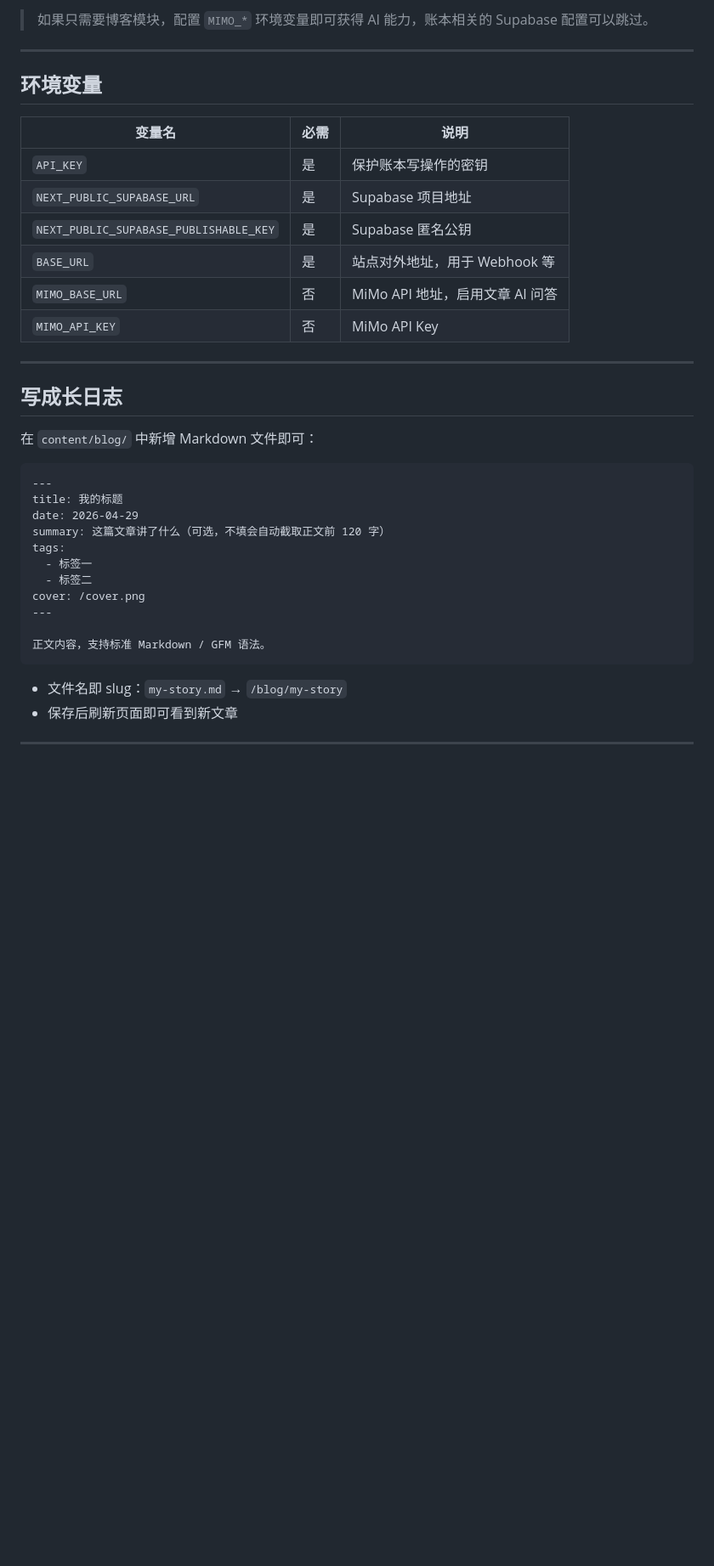
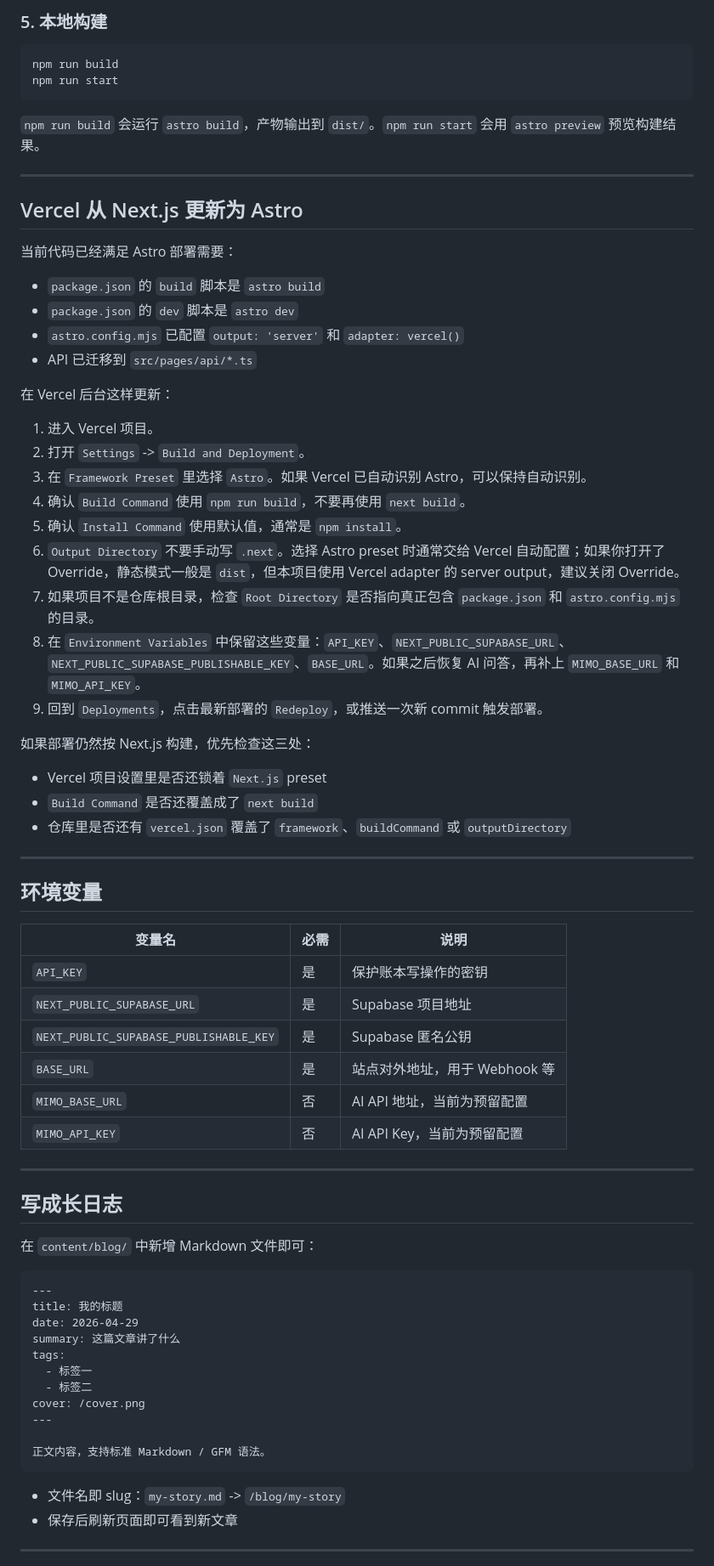
Before and after one commit to Chenming00/Yudan-log, a Markdown page: README.md, the part around one of its changes. Shown at 85% size. Rendered like a GitHub page; blank space fills up the shorter version.

````diff
--- a/README.md
+++ b/README.md
@@ -107,5 +108,41 @@ npm run dev
 
-> 如果只需要博客模块，配置 `MIMO_*` 环境变量即可获得 AI 能力，账本相关的 Supabase 配置可以跳过。
+### 5. 本地构建
+
+```bash
+npm run build
+npm run start
+```
+
+`npm run build` 会运行 `astro build`，产物输出到 `dist/`。`npm run start` 会用 `astro preview` 预览构建结果。
+
+---
+
+## Vercel 从 Next.js 更新为 Astro
+
+当前代码已经满足 Astro 部署需要：
+
+- `package.json` 的 `build` 脚本是 `astro build`
+- `package.json` 的 `dev` 脚本是 `astro dev`
+- `astro.config.mjs` 已配置 `output: 'server'` 和 `adapter: vercel()`
+- API 已迁移到 `src/pages/api/*.ts`
+
+在 Vercel 后台这样更新：
+
+1. 进入 Vercel 项目。
+2. 打开 `Settings` -> `Build and Deployment`。
+3. 在 `Framework Preset` 里选择 `Astro`。如果 Vercel 已自动识别 Astro，可以保持自动识别。
+4. 确认 `Build Command` 使用 `npm run build`，不要再使用 `next build`。
+5. 确认 `Install Command` 使用默认值，通常是 `npm install`。
+6. `Output Directory` 不要手动写 `.next`。选择 Astro preset 时通常交给 Vercel 自动配置；如果你打开了 Override，静态模式一般是 `dist`，但本项目使用 Vercel adapter 的 server output，建议关闭 Override。
+7. 如果项目不是仓库根目录，检查 `Root Directory` 是否指向真正包含 `package.json` 和 `astro.config.mjs` 的目录。
+8. 在 `Environment Variables` 中保留这些变量：`API_KEY`、`NEXT_PUBLIC_SUPABASE_URL`、`NEXT_PUBLIC_SUPABASE_PUBLISHABLE_KEY`、`BASE_URL`。如果之后恢复 AI 问答，再补上 `MIMO_BASE_URL` 和 `MIMO_API_KEY`。
+9. 回到 `Deployments`，点击最新部署的 `Redeploy`，或推送一次新 commit 触发部署。
+
+如果部署仍然按 Next.js 构建，优先检查这三处：
+
+- Vercel 项目设置里是否还锁着 `Next.js` preset
+- `Build Command` 是否还覆盖成了 `next build`
+- 仓库里是否还有 `vercel.json` 覆盖了 `framework`、`buildCommand` 或 `outputDirectory`
 
 ---
 
@@ -117,8 +154,8 @@ npm run dev
 | `NEXT_PUBLIC_SUPABASE_URL` | 是 | Supabase 项目地址 |
 | `NEXT_PUBLIC_SUPABASE_PUBLISHABLE_KEY` | 是 | Supabase 匿名公钥 |
 | `BASE_URL` | 是 | 站点对外地址，用于 Webhook 等 |
-| `MIMO_BASE_URL` | 否 | MiMo API 地址，启用文章 AI 问答 |
-| `MIMO_API_KEY` | 否 | MiMo API Key |
+| `MIMO_BASE_URL` | 否 | AI API 地址，当前为预留配置 |
+| `MIMO_API_KEY` | 否 | AI API Key，当前为预留配置 |
 
 ---
 
@@ -130,7 +167,7 @@ npm run dev
 ---
 title: 我的标题
 date: 2026-04-29
-summary: 这篇文章讲了什么（可选，不填会自动截取正文前 120 字）
+summary: 这篇文章讲了什么
 tags:
   - 标签一
   - 标签二
@@ -140,7 +177,7 @@ cover: /cover.png
 正文内容，支持标准 Markdown / GFM 语法。
 ```
 
-- 文件名即 slug：`my-story.md` → `/blog/my-story`
+- 文件名即 slug：`my-story.md` -> `/blog/my-story`
 - 保存后刷新页面即可看到新文章
 
 ---
````
Also changed, not shown: other parts of README.md (+51 -66 lines).
